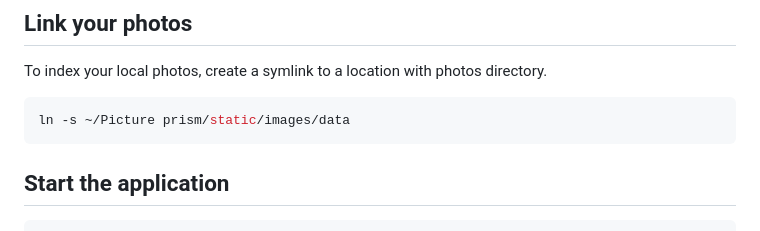
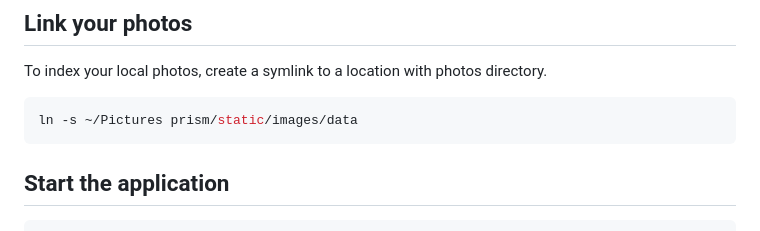
Before and after one commit to aerospike/aerospike-vector-search-examples, a Markdown page: prism-image-search/README.md, the part around the change. Drawn GitHub-style.

Commit message:
pictures

````diff
--- a/prism-image-search/README.md
+++ b/prism-image-search/README.md
@@ -23,7 +23,7 @@ export PROXIMUS_HOST=<SANDBOX_IP>
 To index your local photos, create a symlink to a location with photos directory.
 
 ```shell
-ln -s ~/Picture prism/static/images/data
+ln -s ~/Pictures prism/static/images/data
 ```
 ## Start the application
 
````
